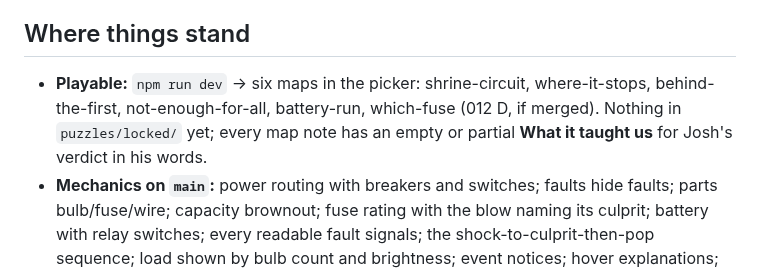
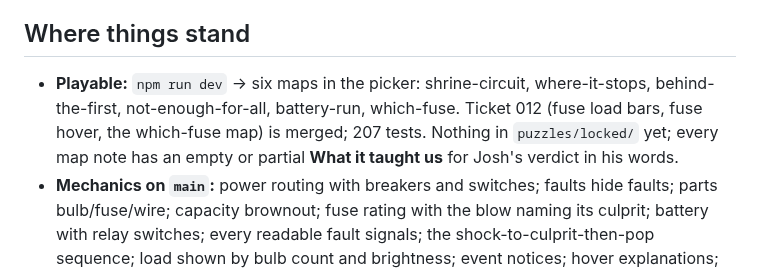
Before and after one commit to joshkeal-daboyz/rest-prototype, a Markdown page: docs/handoff.md, the part around the change. Drawn GitHub-style.

Commit message:
Hand-off: ticket 012 merged

```diff
--- a/docs/handoff.md
+++ b/docs/handoff.md
@@ -4,7 +4,7 @@
 
 ## Where things stand
 
-- **Playable:** `npm run dev` → six maps in the picker: shrine-circuit, where-it-stops, behind-the-first, not-enough-for-all, battery-run, which-fuse (012 D, if merged). Nothing in `puzzles/locked/` yet; every map note has an empty or partial **What it taught us** for Josh's verdict in his words.
+- **Playable:** `npm run dev` → six maps in the picker: shrine-circuit, where-it-stops, behind-the-first, not-enough-for-all, battery-run, which-fuse. Ticket 012 (fuse load bars, fuse hover, the which-fuse map) is merged; 207 tests. Nothing in `puzzles/locked/` yet; every map note has an empty or partial **What it taught us** for Josh's verdict in his words.
 - **Mechanics on `main`:** power routing with breakers and switches; faults hide faults; parts bulb/fuse/wire; capacity brownout; fuse rating with the blow naming its culprit; battery with relay switches; every readable fault signals; the shock-to-culprit-then-pop sequence; load shown by bulb count and brightness; event notices; hover explanations; fuse load bar (012 B).
 - **Tests:** ~200 Vitest tests; `npm run gate` = typecheck + tests; CI on push.
 - **Tickets:** `tickets/` — 001–011 done; 012 in flight or done (check its `status:`); 006 is the housekeeping backlog (countedLit, dispose, ignored-click log, the per-click log parse behind the relay notice, notice wiring in `main.ts`, junction stub angles, flash wording); 007 is folded into 011.
```
